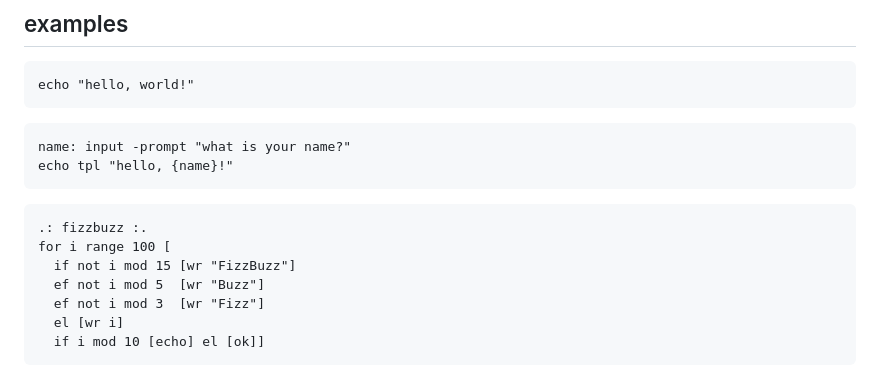
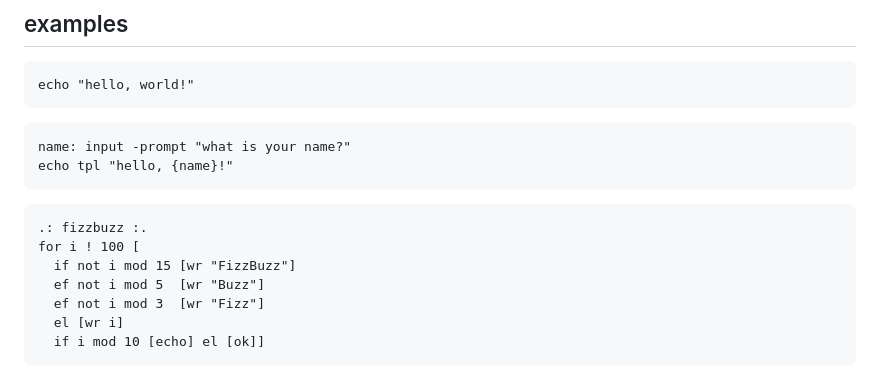
Before and after one commit to tangentcode/implish, a Markdown page: README.md, the part around one of its changes. GitHub-like rendering.

Commit message:
replace 'range' with '\!'

````diff
--- a/README.md
+++ b/README.md
@@ -103,7 +103,7 @@ echo tpl "hello, {name}!"
 
 ```implish
 .: fizzbuzz :.
-for i range 100 [
+for i ! 100 [
   if not i mod 15 [wr "FizzBuzz"]
   ef not i mod 5  [wr "Buzz"]
   ef not i mod 3  [wr "Fizz"]
````
Also changed, not shown: other parts of README.md (+1 -1 lines).
